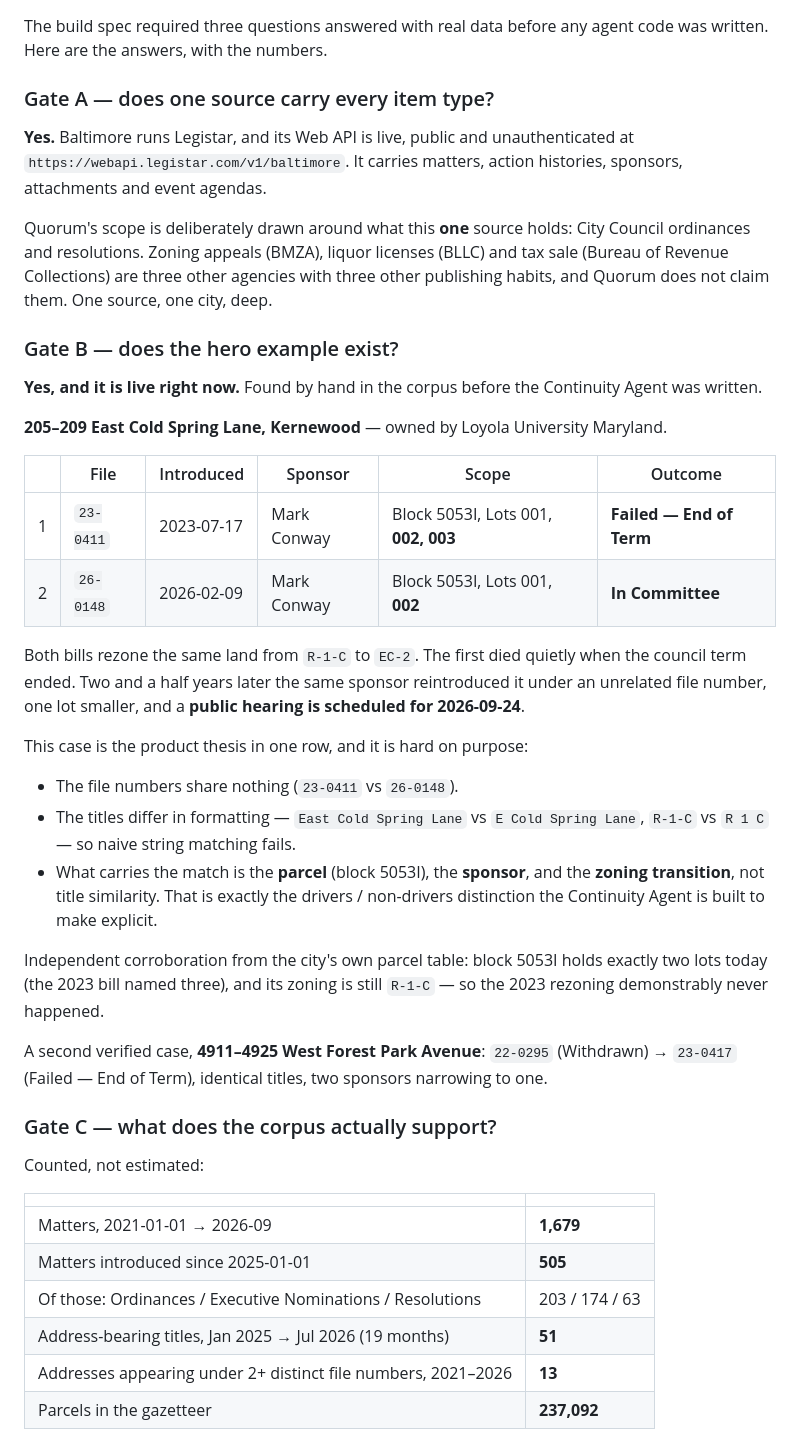
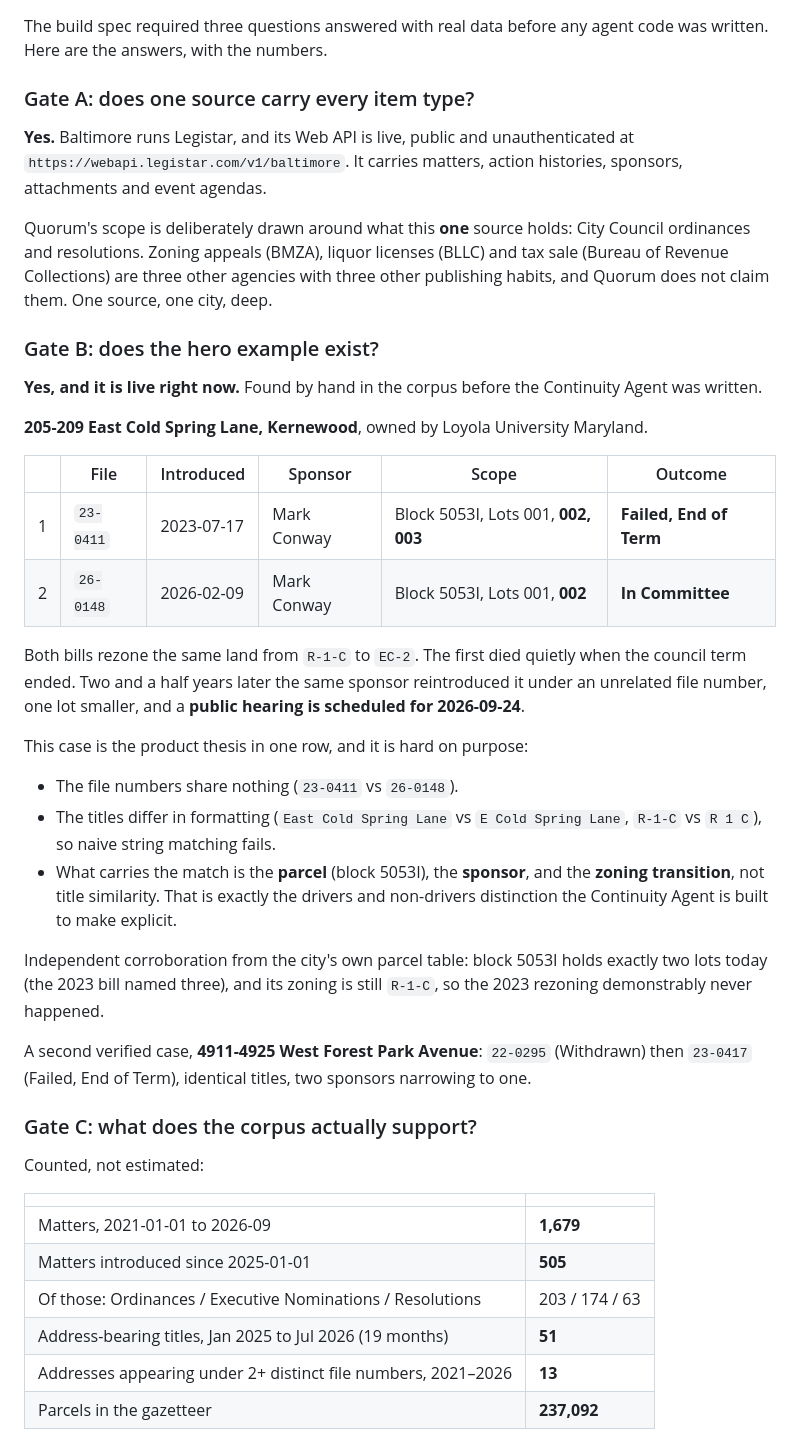
Before and after one commit to Rickygole/Quorum, a Markdown page: README.md, the part around one of its changes. Rendered like a GitHub page.

Commit message:
Rewrite README without em dashes

```diff
--- a/README.md
+++ b/README.md
@@ -14,7 +14,7 @@ Built for the **Agents for Humans Hackathon**, Good Neighbor track, with the [St
 
 The build spec required three questions answered with real data before any agent code was written. Here are the answers, with the numbers.
 
-### Gate A — does one source carry every item type?
+### Gate A: does one source carry every item type?
 
 **Yes.** Baltimore runs Legistar, and its Web API is live, public and unauthenticated at
 `https://webapi.legistar.com/v1/baltimore`. It carries matters, action histories, sponsors,
@@ -25,16 +25,16 @@ ordinances and resolutions. Zoning appeals (BMZA), liquor licenses (BLLC) and ta
 (Bureau of Revenue Collections) are three other agencies with three other publishing habits,
 and Quorum does not claim them. One source, one city, deep.
 
-### Gate B — does the hero example exist?
+### Gate B: does the hero example exist?
 
 **Yes, and it is live right now.** Found by hand in the corpus before the Continuity Agent
 was written.
 
-**205–209 East Cold Spring Lane, Kernewood** — owned by Loyola University Maryland.
+**205-209 East Cold Spring Lane, Kernewood**, owned by Loyola University Maryland.
 
 | | File | Introduced | Sponsor | Scope | Outcome |
 |---|---|---|---|---|---|
-| 1 | `23-0411` | 2023-07-17 | Mark Conway | Block 5053I, Lots 001, **002, 003** | **Failed — End of Term** |
+| 1 | `23-0411` | 2023-07-17 | Mark Conway | Block 5053I, Lots 001, **002, 003** | **Failed, End of Term** |
 | 2 | `26-0148` | 2026-02-09 | Mark Conway | Block 5053I, Lots 001, **002** | **In Committee** |
 
 Both bills rezone the same land from `R-1-C` to `EC-2`. The first died quietly when the
@@ -44,29 +44,29 @@ unrelated file number, one lot smaller, and a **public hearing is scheduled for
 This case is the product thesis in one row, and it is hard on purpose:
 
 - The file numbers share nothing (`23-0411` vs `26-0148`).
-- The titles differ in formatting — `East Cold Spring Lane` vs `E Cold Spring Lane`,
-  `R-1-C` vs `R 1 C` — so naive string matching fails.
+- The titles differ in formatting (`East Cold Spring Lane` vs `E Cold Spring Lane`,
+  `R-1-C` vs `R 1 C`), so naive string matching fails.
 - What carries the match is the **parcel** (block 5053I), the **sponsor**, and the
-  **zoning transition**, not title similarity. That is exactly the drivers / non-drivers
+  **zoning transition**, not title similarity. That is exactly the drivers and non-drivers
   distinction the Continuity Agent is built to make explicit.
 
 Independent corroboration from the city's own parcel table: block 5053I holds exactly two
-lots today (the 2023 bill named three), and its zoning is still `R-1-C` — so the 2023
+lots today (the 2023 bill named three), and its zoning is still `R-1-C`, so the 2023
 rezoning demonstrably never happened.
 
-A second verified case, **4911–4925 West Forest Park Avenue**: `22-0295` (Withdrawn) →
-`23-0417` (Failed — End of Term), identical titles, two sponsors narrowing to one.
+A second verified case, **4911-4925 West Forest Park Avenue**: `22-0295` (Withdrawn) then
+`23-0417` (Failed, End of Term), identical titles, two sponsors narrowing to one.
 
-### Gate C — what does the corpus actually support?
+### Gate C: what does the corpus actually support?
 
 Counted, not estimated:
 
 | | |
 |---|---|
-| Matters, 2021-01-01 → 2026-09 | **1,679** |
+| Matters, 2021-01-01 to 2026-09 | **1,679** |
 | Matters introduced since 2025-01-01 | **505** |
 | Of those: Ordinances / Executive Nominations / Resolutions | 203 / 174 / 63 |
-| Address-bearing titles, Jan 2025 → Jul 2026 (19 months) | **51** |
+| Address-bearing titles, Jan 2025 to Jul 2026 (19 months) | **51** |
 | Addresses appearing under 2+ distinct file numbers, 2021–2026 | **13** |
 | Parcels in the gazetteer | **237,092** |
 
```
Also changed, not shown: other parts of README.md (+2 -2 lines).
